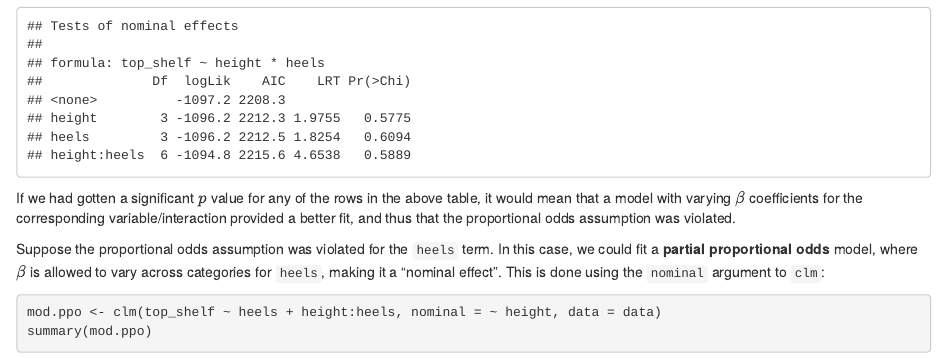
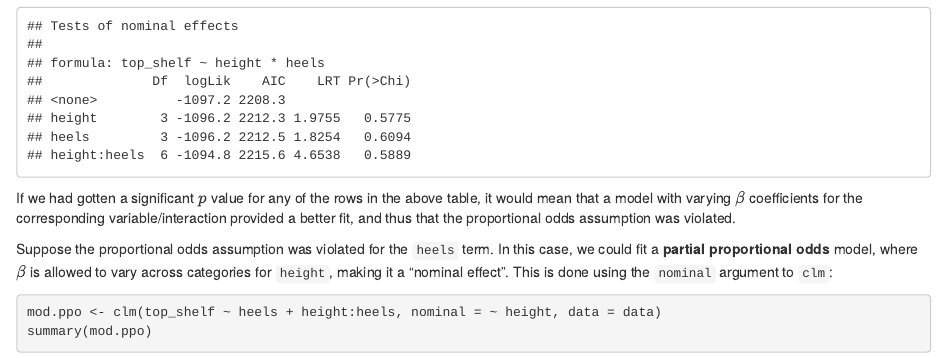
Before and after one commit to svalenzano/RTC-Workshops, an R Markdown document (clm_intro.Rmd): the page in a window 1100 px wide, from 4770 px down. Rendered offline with R 4.5, knitr and Pandoc, with nearby package versions.

Commit message:
Update clm_intro.Rmd

````diff
--- a/clm_intro.Rmd
+++ b/clm_intro.Rmd
@@ -143,7 +143,7 @@ nominal_test(mod)
 
 If we had gotten a significant $p$ value for any of the rows in the above table, it would mean that a model with varying $\beta$ coefficients for the corresponding variable/interaction provided a better fit, and thus that the proportional odds assumption was violated.
 
-Suppose the proportional odds assumption was violated for the `heels` term. In this case, we could fit a **partial proportional odds** model, where $\beta$ is allowed to vary across categories for `heels`, making it a "nominal effect". This is done using the `nominal` argument to `clm`:
+Suppose the proportional odds assumption was violated for the `heels` term. In this case, we could fit a **partial proportional odds** model, where $\beta$ is allowed to vary across categories for `height`, making it a "nominal effect". This is done using the `nominal` argument to `clm`:
 
 ```{r}
 mod.ppo <- clm(top_shelf ~ heels + height:heels, nominal = ~ height, data = data)
````
